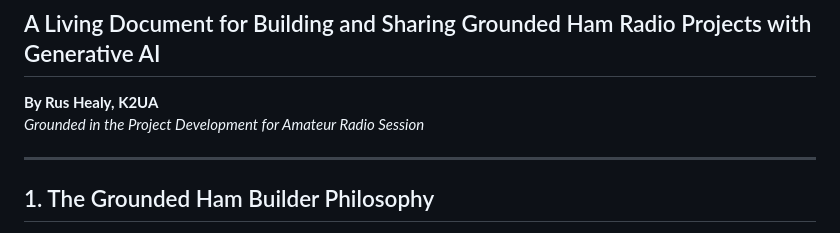
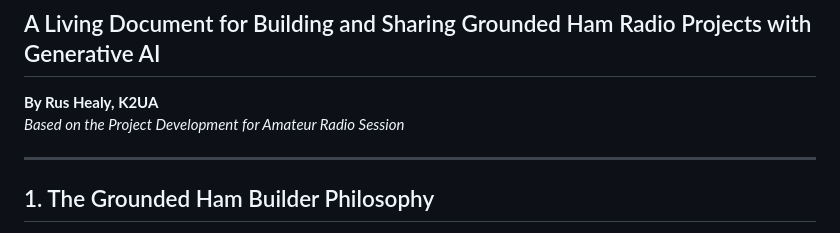
Before and after one commit to rusk2ua/hamradiogenai, a Markdown page: README.md, the part around the change. GitHub-like rendering.

```diff
--- a/README.md
+++ b/README.md
@@ -1,7 +1,7 @@
 # Amateur Radio AI Project Companion Guide
 ## A Living Document for Building and Sharing Grounded Ham Radio Projects with Generative AI
 **By Rus Healy, K2UA**
-*Grounded in the Project Development for Amateur Radio Session*
+*Based on the Project Development for Amateur Radio Session*
 
 ---
 
```
